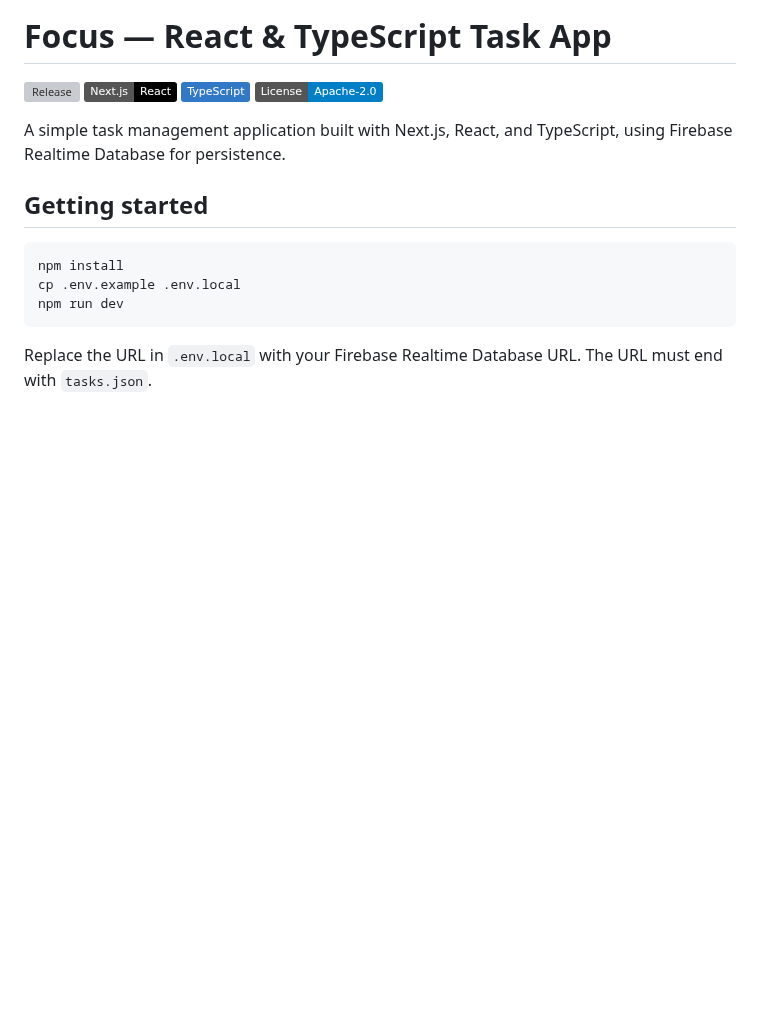
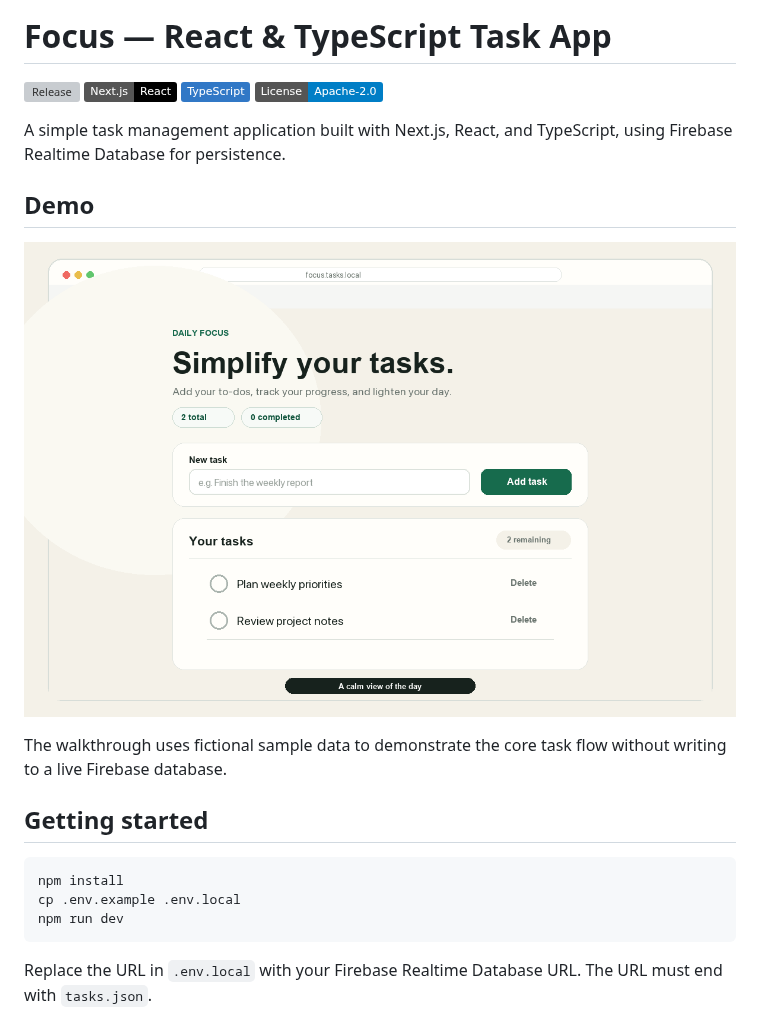
Before and after one commit to fatmakahveci/react-ts-tasks, a Markdown page: README.md, the part around the change. Rendered like a GitHub page; pictures changed too: demo.gif (added); badges without logos; blank space fills up the shorter version; grey boxes are pictures that could not be loaded.

Commit message:
docs: add animated task app demo

```diff
--- a/README.md
+++ b/README.md
@@ -7,6 +7,12 @@
 
 A simple task management application built with Next.js, React, and TypeScript,
 using Firebase Realtime Database for persistence.
+
+## Demo
+
+![Animated walkthrough of Focus adding, completing, and deleting tasks](demo.gif)
+
+The walkthrough uses fictional sample data to demonstrate the core task flow without writing to a live Firebase database.
 
 ## Getting started
 
```
